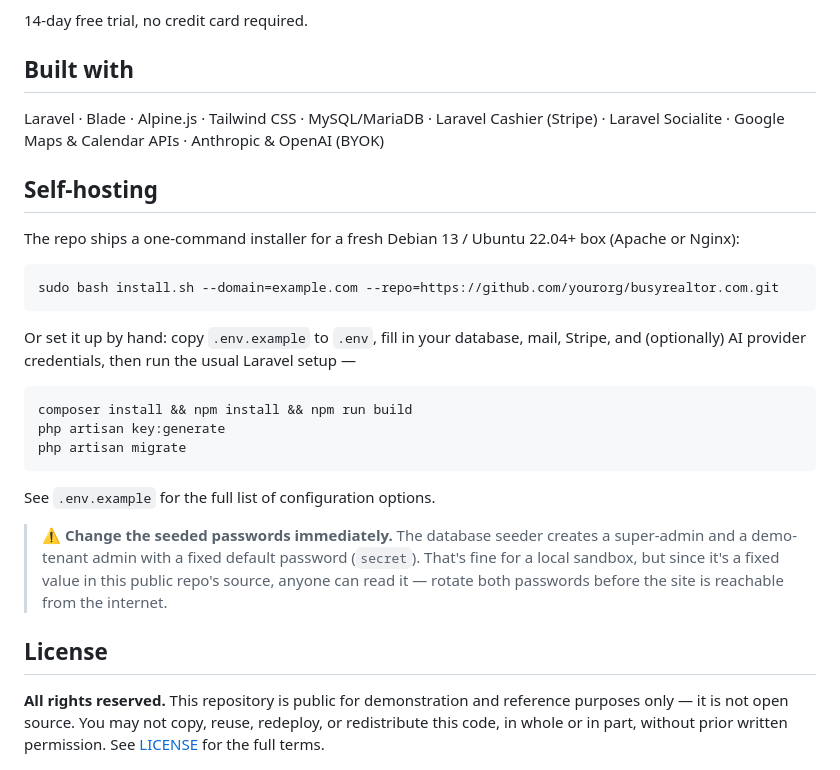
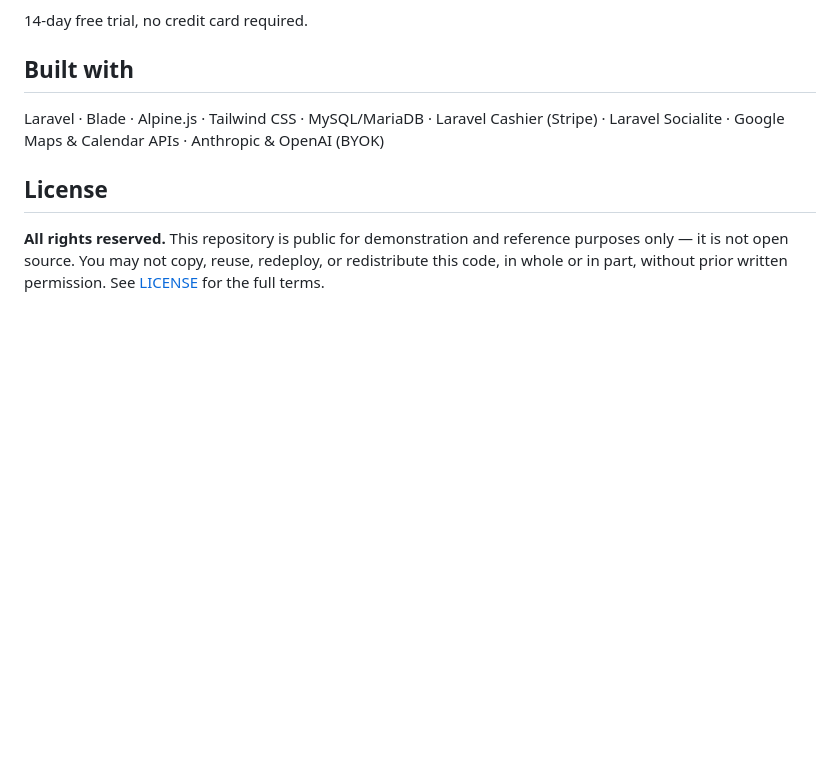
Before and after one commit to rocketskatesninja/busyrealtor.com, a Markdown page: README.md, the part around the change. Rendered like a GitHub page; blank space fills up the shorter version.

Commit message:
Drop the self-hosting how-to from the README
A step-by-step deploy guide next to an All Rights Reserved notice sent a
mixed signal. install.sh and .env.example still ship in the repo for
reference, but the README no longer walks through running your own
instance.

Co-Authored-By: Claude Sonnet 5 <noreply@anthropic.com>
Claude-Session: https://claude.ai/code/session_017oCst2DsEhQhnrpNNk4fXz

````diff
--- a/README.md
+++ b/README.md
@@ -94,33 +94,6 @@ Laravel · Blade · Alpine.js · Tailwind CSS · MySQL/MariaDB · Laravel Cashie
 (Stripe) · Laravel Socialite · Google Maps & Calendar APIs · Anthropic & OpenAI
 (BYOK)
 
-## Self-hosting
-
-The repo ships a one-command installer for a fresh Debian 13 / Ubuntu 22.04+
-box (Apache or Nginx):
-
-```bash
-sudo bash install.sh --domain=example.com --repo=https://github.com/yourorg/busyrealtor.com.git
-```
-
-Or set it up by hand: copy `.env.example` to `.env`, fill in your database,
-mail, Stripe, and (optionally) AI provider credentials, then run the usual
-Laravel setup —
-
-```bash
-composer install && npm install && npm run build
-php artisan key:generate
-php artisan migrate
-```
-
-See `.env.example` for the full list of configuration options.
-
-> **⚠️ Change the seeded passwords immediately.** The database seeder creates a
-> super-admin and a demo-tenant admin with a fixed default password (`secret`).
-> That's fine for a local sandbox, but since it's a fixed value in this public
-> repo's source, anyone can read it — rotate both passwords before the site is
-> reachable from the internet.
-
 ## License
 
 **All rights reserved.** This repository is public for demonstration and
````
